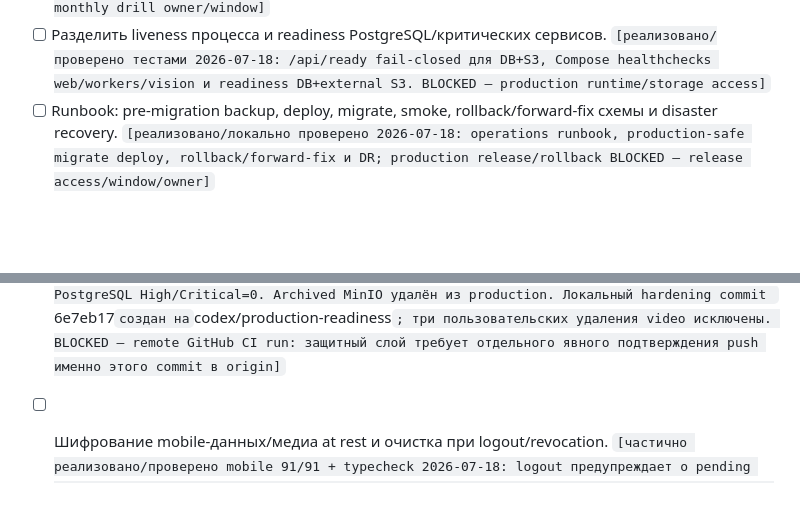
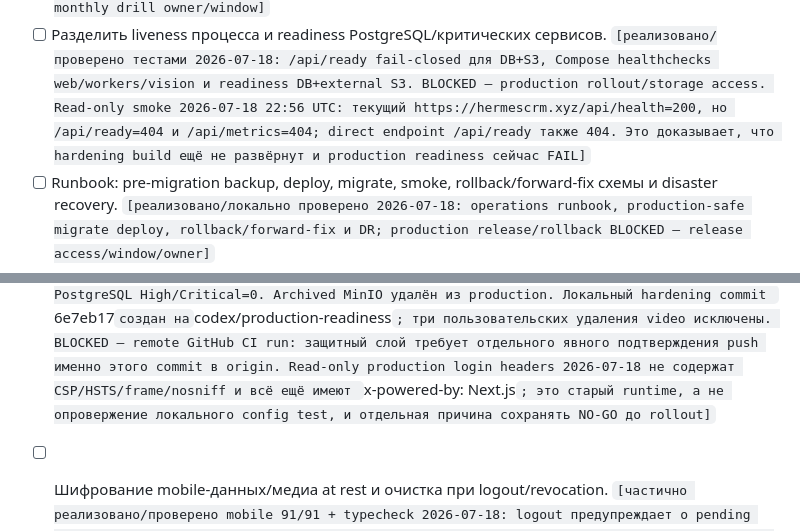
Before and after one commit to rashadoni/leadshelf, a Markdown page: docs/03-roadmap-backlog.md, 2 parts joined by grey strips. Drawn GitHub-style; blank space fills up the shorter version.

Commit message:
docs: record public runtime readiness failure

```diff
--- a/docs/03-roadmap-backlog.md
+++ b/docs/03-roadmap-backlog.md
@@ -712,7 +712,10 @@ web-раздел синхронизированных заказов без из
 - [ ] Разделить liveness процесса и readiness PostgreSQL/критических сервисов.
   `[реализовано/проверено тестами 2026-07-18: /api/ready fail-closed для DB+S3,
   Compose healthchecks web/workers/vision и readiness DB+external S3. BLOCKED —
-  production runtime/storage access]`
+  production rollout/storage access. Read-only smoke 2026-07-18 22:56 UTC:
+  текущий https://hermescrm.xyz/api/health=200, но /api/ready=404 и
+  /api/metrics=404; direct endpoint /api/ready также 404. Это доказывает, что
+  hardening build ещё не развёрнут и production readiness сейчас FAIL]`
 - [ ] Runbook: pre-migration backup, deploy, migrate, smoke, rollback/forward-fix
   схемы и disaster recovery.
   `[реализовано/локально проверено 2026-07-18: operations runbook,
@@ -814,7 +817,10 @@ Definition of Done: двухнедельный прогон не теряет д
   Archived MinIO удалён из production. Локальный hardening commit `6e7eb17`
   создан на `codex/production-readiness`; три пользовательских удаления video
   исключены. BLOCKED — remote GitHub CI run: защитный слой требует отдельного
-  явного подтверждения push именно этого commit в origin]`
+  явного подтверждения push именно этого commit в origin. Read-only production
+  login headers 2026-07-18 не содержат CSP/HSTS/frame/nosniff и всё ещё имеют
+  `x-powered-by: Next.js`; это старый runtime, а не опровержение локального
+  config test, и отдельная причина сохранять NO-GO до rollout]`
 - [ ] Шифрование mobile-данных/медиа at rest и очистка при logout/revocation.
   `[частично реализовано/проверено mobile 91/91 + typecheck 2026-07-18: logout
   предупреждает о pending работе и очищает media+operational SQLite до
```
Also changed, not shown: deploy/EXTERNAL_READINESS_HANDOFF.md (+5 -0 lines), docs/34-production-readiness-audit.md (+4 -0 lines).
